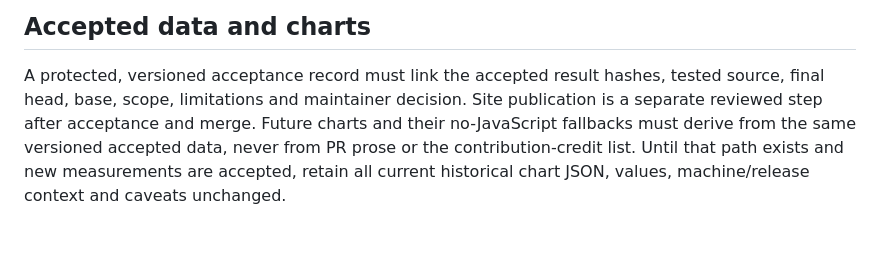
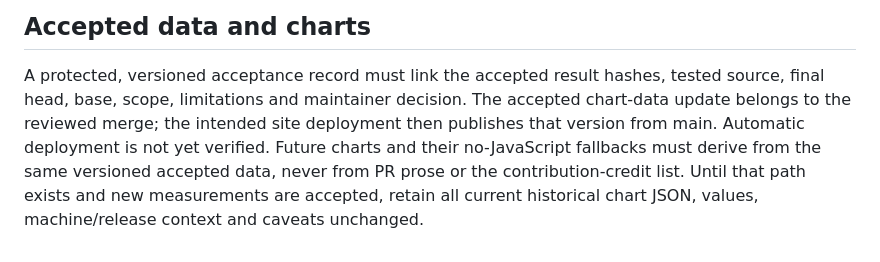
Before and after one commit to WomenDefiningAI/assaydb, a Markdown page: docs/CONTRIBUTION-RESULTS.md, the part around the change. Drawn GitHub-style.

Commit message:
Clarify accepted chart data belongs to reviewed merge

```diff
--- a/docs/CONTRIBUTION-RESULTS.md
+++ b/docs/CONTRIBUTION-RESULTS.md
@@ -70,7 +70,7 @@ pushes or base changes, and merge only the reviewed head.
 
 A protected, versioned acceptance record must link the accepted result hashes,
 tested source, final head, base, scope, limitations and maintainer decision.
-Site publication is a separate reviewed step after acceptance and merge. Future charts
+The accepted chart-data update belongs to the reviewed merge; the intended site deployment then publishes that version from main. Automatic deployment is not yet verified. Future charts
 and their no-JavaScript fallbacks must derive from the same versioned accepted
 data, never from PR prose or the contribution-credit list. Until that path exists
 and new measurements are accepted, retain all current historical chart JSON,
```
